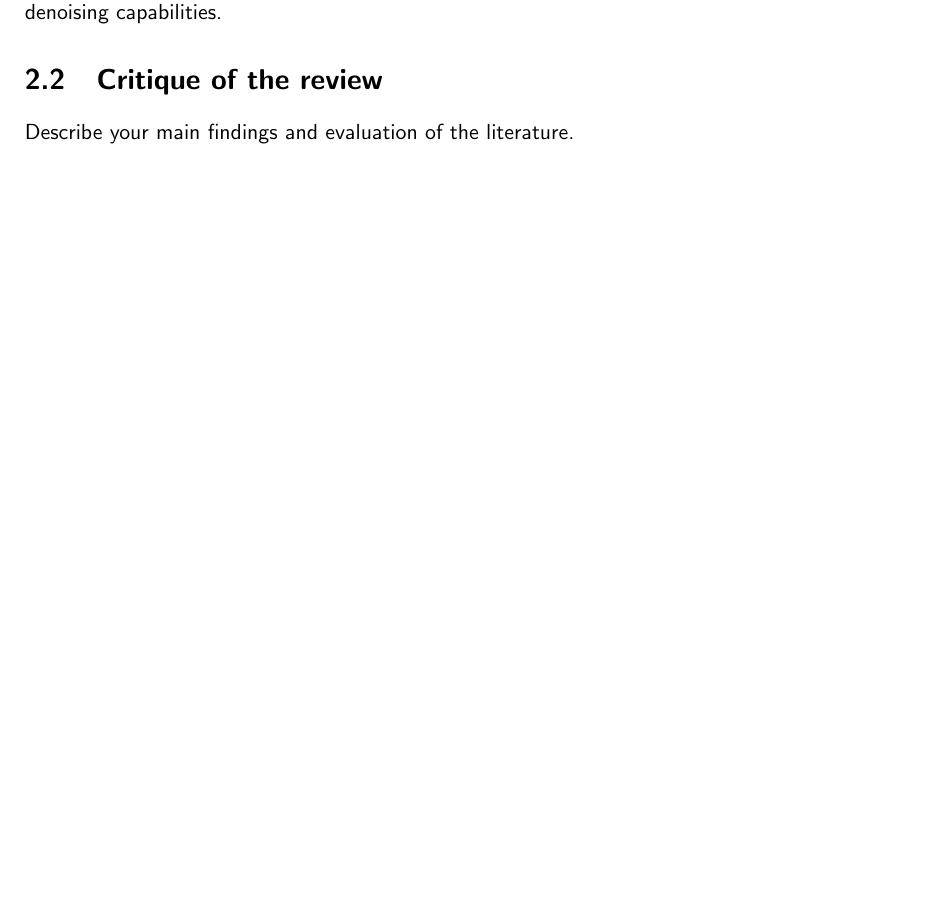
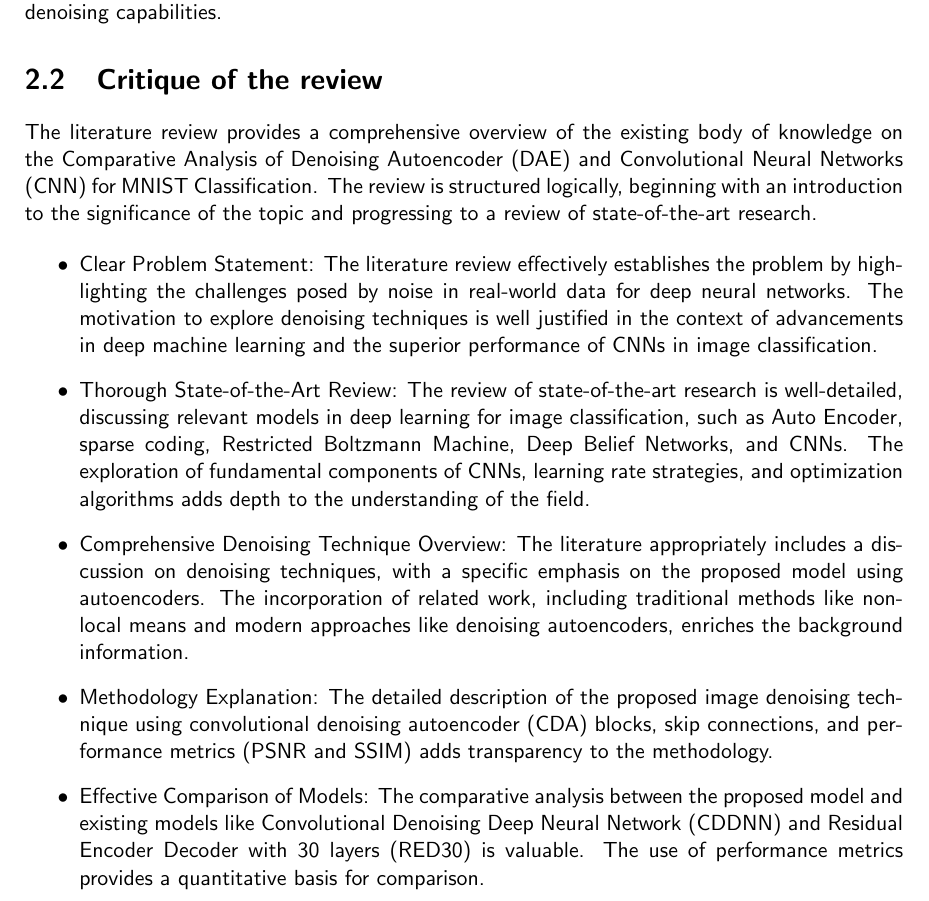
Before and after one commit to csci595-research-lit-spring-2024/595-class-project-spring-2024-bharathmp09, a LaTeX thesis (reports/main_cs_tamuc_report.tex, which reads reports/chapters/literature.tex): part of page 15 of 32 before the commit and part of page 15 of 33 after it, cut so that both start at the same text, the shorter picture padded with empty space. Compiled offline with pdfLaTeX.

Commit message:
Added Literature review content

```diff
--- a/reports/chapters/literature.tex
+++ b/reports/chapters/literature.tex
@@ -13,7 +13,18 @@ The \citep{bajaj2020autoencoders} proposes an efficient image denoising techniqu
 
 % A possible section of you chapter
 \section{Critique of the review} % Use this section title or choose a betterone
-Describe your main findings and evaluation of the literature. ~\\
+The literature review provides a comprehensive overview of the existing body of knowledge on the Comparative Analysis of Denoising Autoencoder (DAE) and Convolutional Neural Networks (CNN) for MNIST Classification. The review is structured logically, beginning with an introduction to the significance of the topic and progressing to a review of state-of-the-art research.
+
+\begin{itemize}
+    \item Clear Problem Statement: The literature review effectively establishes the problem by highlighting the challenges posed by noise in real-world data for deep neural networks. The motivation to explore denoising techniques is well justified in the context of advancements in deep machine learning and the superior performance of CNNs in image classification.
+
+    \item Thorough State-of-the-Art Review: The review of state-of-the-art research is well-detailed, discussing relevant models in deep learning for image classification, such as Auto Encoder, sparse coding, Restricted Boltzmann Machine, Deep Belief Networks, and CNNs. The exploration of fundamental components of CNNs, learning rate strategies, and optimization algorithms adds depth to the understanding of the field.
+
+    \item Comprehensive Denoising Technique Overview: The literature appropriately includes a discussion on denoising techniques, with a specific emphasis on the proposed model using autoencoders. The incorporation of related work, including traditional methods like non-local means and modern approaches like denoising autoencoders, enriches the background information.
+
+    \item Methodology Explanation: The detailed description of the proposed image denoising technique using convolutional denoising autoencoder (CDA) blocks, skip connections, and performance metrics (PSNR and SSIM) adds transparency to the methodology.
+
+    \item Effective Comparison of Models: The comparative analysis between the proposed model and existing models like Convolutional Denoising Deep Neural Network (CDDNN) and Residual Encoder Decoder with 30 layers (RED30) is valuable. The use of performance metrics provides a quantitative basis for comparison.
 
 % Pleae use this section
 \section{Summary}
```
Also changed, not shown: reports/595_Muthuswamy_Paran__Comparative_Analysis_of_Denoising_Autoencoder_and_Convolutional_Neural_Networks_for_MNIST_Classification_Project.pdf.
